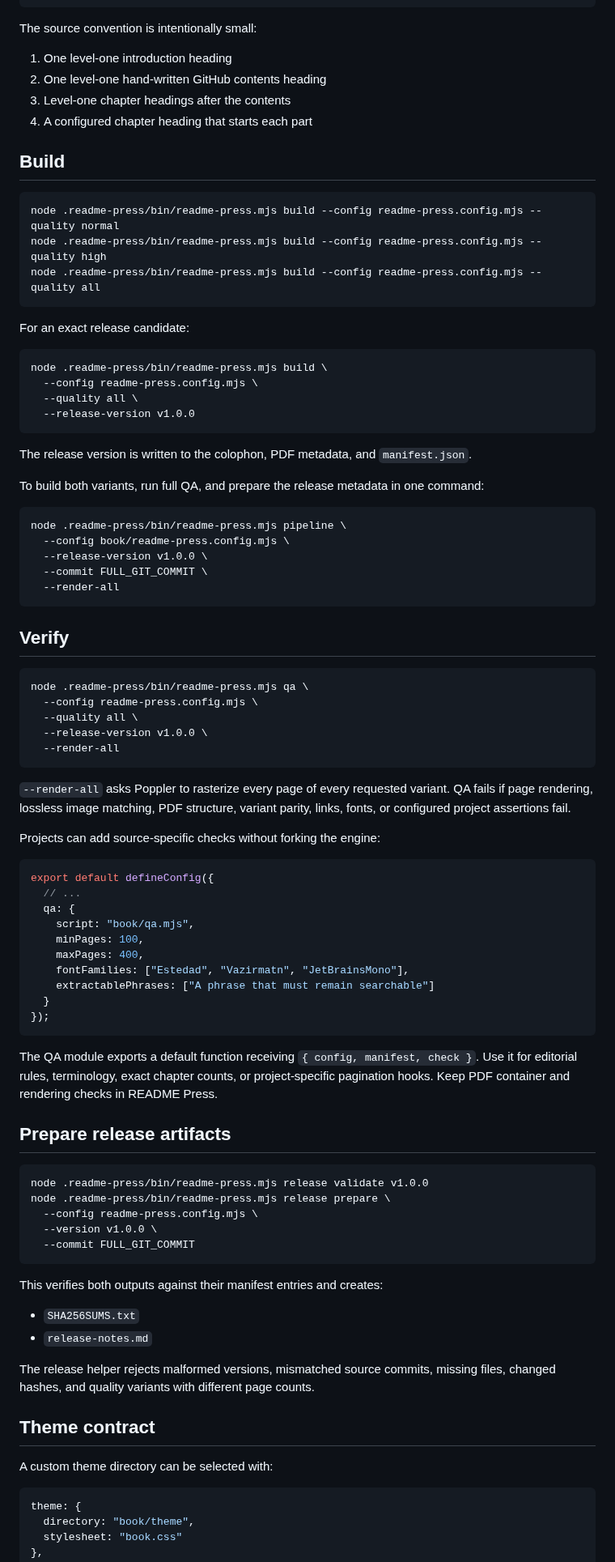
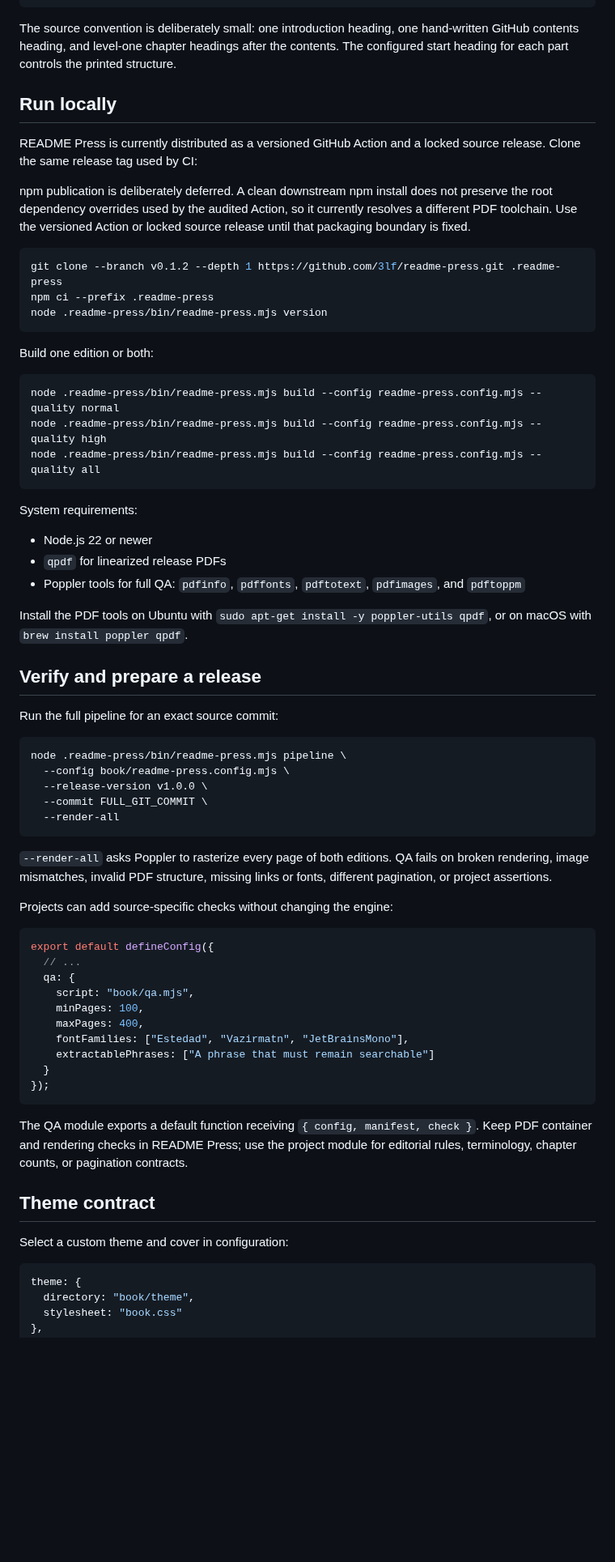
Before and after one commit to 3lf/readme-press, a Markdown page: README.md, the part around one of its changes. Shown at 81% size. Rendered like a GitHub page; blank space fills up the shorter version.

````diff
--- a/README.md
+++ b/README.md
@@ -121,14 +134,21 @@ export default {
 };
 ```
 
-The source convention is intentionally small:
+The source convention is deliberately small: one introduction heading, one hand-written GitHub contents heading, and level-one chapter headings after the contents. The configured start heading for each part controls the printed structure.
 
-1. One level-one introduction heading
-2. One level-one hand-written GitHub contents heading
-3. Level-one chapter headings after the contents
-4. A configured chapter heading that starts each part
+## Run locally
 
-## Build
+README Press is currently distributed as a versioned GitHub Action and a locked source release. Clone the same release tag used by CI:
+
+npm publication is deliberately deferred. A clean downstream npm install does not preserve the root dependency overrides used by the audited Action, so it currently resolves a different PDF toolchain. Use the versioned Action or locked source release until that packaging boundary is fixed.
+
+```bash
+git clone --branch v0.1.2 --depth 1 https://github.com/3lf/readme-press.git .readme-press
+npm ci --prefix .readme-press
+node .readme-press/bin/readme-press.mjs version
+```
+
+Build one edition or both:
 
 ```bash
 node .readme-press/bin/readme-press.mjs build --config readme-press.config.mjs --quality normal
@@ -136,18 +156,17 @@ node .readme-press/bin/readme-press.mjs build --config readme-press.config.mjs -
 node .readme-press/bin/readme-press.mjs build --config readme-press.config.mjs --quality all
 ```
 
-For an exact release candidate:
+System requirements:
 
-```bash
-node .readme-press/bin/readme-press.mjs build \
-  --config readme-press.config.mjs \
-  --quality all \
-  --release-version v1.0.0
-```
+- Node.js 22 or newer
+- `qpdf` for linearized release PDFs
+- Poppler tools for full QA: `pdfinfo`, `pdffonts`, `pdftotext`, `pdfimages`, and `pdftoppm`
 
-The release version is written to the colophon, PDF metadata, and `manifest.json`.
+Install the PDF tools on Ubuntu with `sudo apt-get install -y poppler-utils qpdf`, or on macOS with `brew install poppler qpdf`.
 
-To build both variants, run full QA, and prepare the release metadata in one command:
+## Verify and prepare a release
+
+Run the full pipeline for an exact source commit:
 
 ```bash
 node .readme-press/bin/readme-press.mjs pipeline \
@@ -157,19 +176,9 @@ node .readme-press/bin/readme-press.mjs pipeline \
   --render-all
 ```
 
-## Verify
+`--render-all` asks Poppler to rasterize every page of both editions. QA fails on broken rendering, image mismatches, invalid PDF structure, missing links or fonts, different pagination, or project assertions.
 
-```bash
-node .readme-press/bin/readme-press.mjs qa \
-  --config readme-press.config.mjs \
-  --quality all \
-  --release-version v1.0.0 \
-  --render-all
-```
-
-`--render-all` asks Poppler to rasterize every page of every requested variant. QA fails if page rendering, lossless image matching, PDF structure, variant parity, links, fonts, or configured project assertions fail.
-
-Projects can add source-specific checks without forking the engine:
+Projects can add source-specific checks without changing the engine:
 
 ```javascript
 export default defineConfig({
@@ -184,28 +193,11 @@ export default defineConfig({
 });
 ```
 
-The QA module exports a default function receiving `{ config, manifest, check }`. Use it for editorial rules, terminology, exact chapter counts, or project-specific pagination hooks. Keep PDF container and rendering checks in README Press.
-
-## Prepare release artifacts
-
-```bash
-node .readme-press/bin/readme-press.mjs release validate v1.0.0
-node .readme-press/bin/readme-press.mjs release prepare \
-  --config readme-press.config.mjs \
-  --version v1.0.0 \
-  --commit FULL_GIT_COMMIT
-```
-
-This verifies both outputs against their manifest entries and creates:
-
-- `SHA256SUMS.txt`
-- `release-notes.md`
-
-The release helper rejects malformed versions, mismatched source commits, missing files, changed hashes, and quality variants with different page counts.
+The QA module exports a default function receiving `{ config, manifest, check }`. Keep PDF container and rendering checks in README Press; use the project module for editorial rules, terminology, chapter counts, or pagination contracts.
 
 ## Theme contract
 
-A custom theme directory can be selected with:
+Select a custom theme and cover in configuration:
 
 ```javascript
 theme: {
````
Also changed, not shown: other parts of README.md (+76 -75 lines), README.fa.md (+100 -126 lines), docs/assets/readme-press-hero.png (added), docs/assets/readme-press-preview.png (added), 8 other files.
